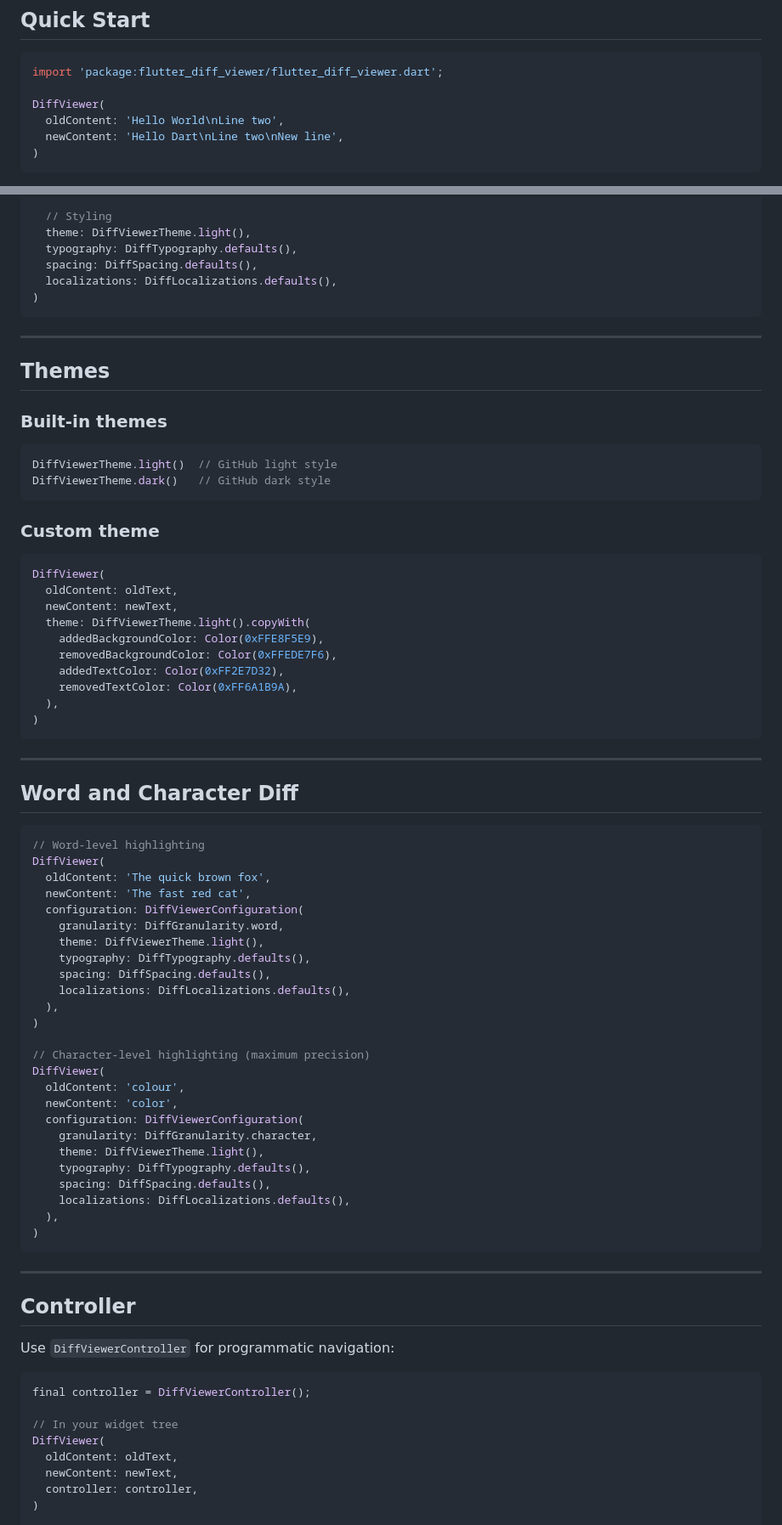
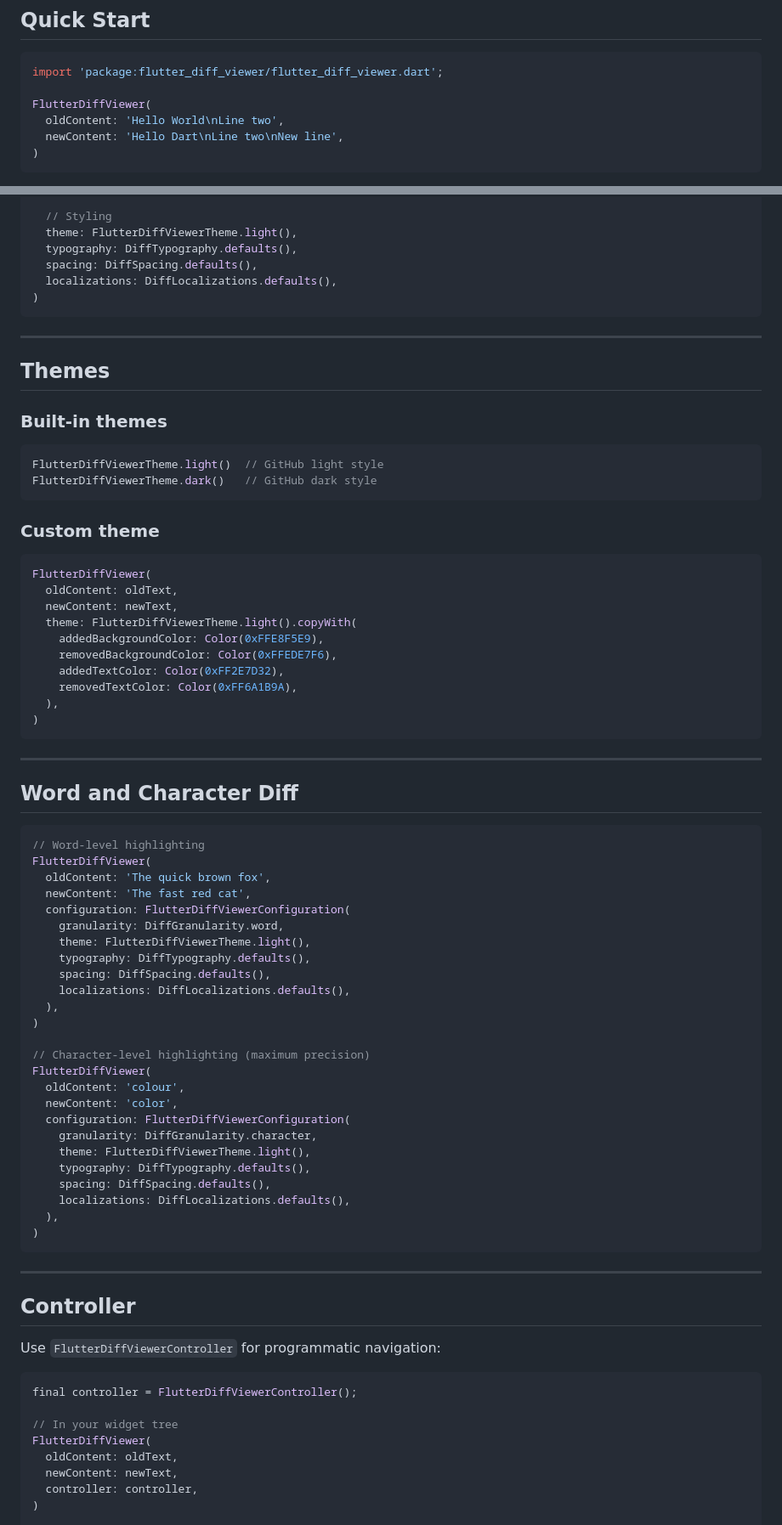
Before and after one commit to pavank0723/flutter_diff_viewer, a Markdown page: README.md, 2 parts joined by grey strips. Shown at 85% size. Rendered like a GitHub page.

Commit message:
--RENAME DiffViewer to FlutterDiffViewer in integration tests

````diff
--- a/README.md
+++ b/README.md
@@ -51,7 +51,7 @@ flutter pub get
 ```dart
 import 'package:flutter_diff_viewer/flutter_diff_viewer.dart';
 
-DiffViewer(
+FlutterDiffViewer(
   oldContent: 'Hello World\nLine two',
   newContent: 'Hello Dart\nLine two\nNew line',
 )
@@ -152,7 +152,7 @@ DiffViewerConfiguration(
   useIsolateForLargeDocuments: true, // compute() for >1000 lines
 
   // Styling
-  theme: DiffViewerTheme.light(),
+  theme: FlutterDiffViewerTheme.light(),
   typography: DiffTypography.defaults(),
   spacing: DiffSpacing.defaults(),
   localizations: DiffLocalizations.defaults(),
@@ -166,17 +166,17 @@ DiffViewerConfiguration(
 ### Built-in themes
 
 ```dart
-DiffViewerTheme.light()  // GitHub light style
-DiffViewerTheme.dark()   // GitHub dark style
+FlutterDiffViewerTheme.light()  // GitHub light style
+FlutterDiffViewerTheme.dark()   // GitHub dark style
 ```
 
 ### Custom theme
 
 ```dart
-DiffViewer(
+FlutterDiffViewer(
   oldContent: oldText,
   newContent: newText,
-  theme: DiffViewerTheme.light().copyWith(
+  theme: FlutterDiffViewerTheme.light().copyWith(
     addedBackgroundColor: Color(0xFFE8F5E9),
     removedBackgroundColor: Color(0xFFEDE7F6),
     addedTextColor: Color(0xFF2E7D32),
@@ -191,12 +191,12 @@ DiffViewer(
 
 ```dart
 // Word-level highlighting
-DiffViewer(
+FlutterDiffViewer(
   oldContent: 'The quick brown fox',
   newContent: 'The fast red cat',
-  configuration: DiffViewerConfiguration(
+  configuration: FlutterDiffViewerConfiguration(
     granularity: DiffGranularity.word,
-    theme: DiffViewerTheme.light(),
+    theme: FlutterDiffViewerTheme.light(),
     typography: DiffTypography.defaults(),
     spacing: DiffSpacing.defaults(),
     localizations: DiffLocalizations.defaults(),
@@ -204,12 +204,12 @@ DiffViewer(
 )
 
 // Character-level highlighting (maximum precision)
-DiffViewer(
+FlutterDiffViewer(
   oldContent: 'colour',
   newContent: 'color',
-  configuration: DiffViewerConfiguration(
+  configuration: FlutterDiffViewerConfiguration(
     granularity: DiffGranularity.character,
-    theme: DiffViewerTheme.light(),
+    theme: FlutterDiffViewerTheme.light(),
     typography: DiffTypography.defaults(),
     spacing: DiffSpacing.defaults(),
     localizations: DiffLocalizations.defaults(),
@@ -221,13 +221,13 @@ DiffViewer(
 
 ## Controller
 
-Use `DiffViewerController` for programmatic navigation:
+Use `FlutterDiffViewerController` for programmatic navigation:
 
 ```dart
-final controller = DiffViewerController();
+final controller = FlutterDiffViewerController();
 
 // In your widget tree
-DiffViewer(
+FlutterDiffViewer(
   oldContent: oldText,
   newContent: newText,
   controller: controller,
````
Also changed, not shown: other parts of README.md (+23 -23 lines).
